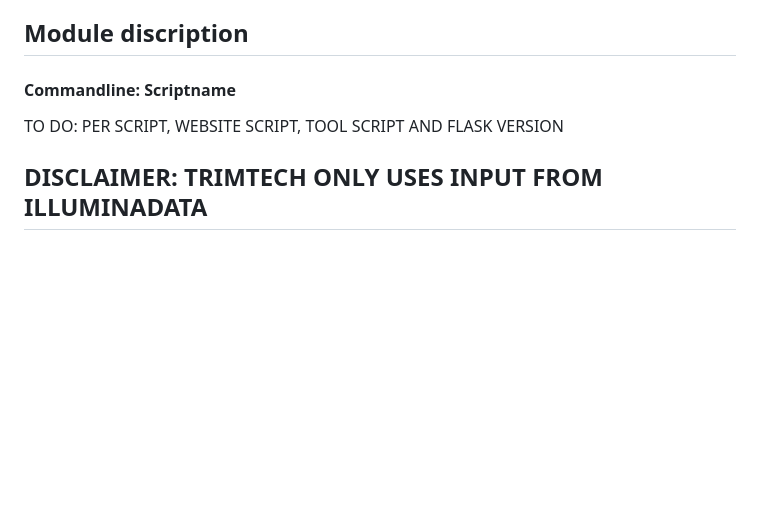
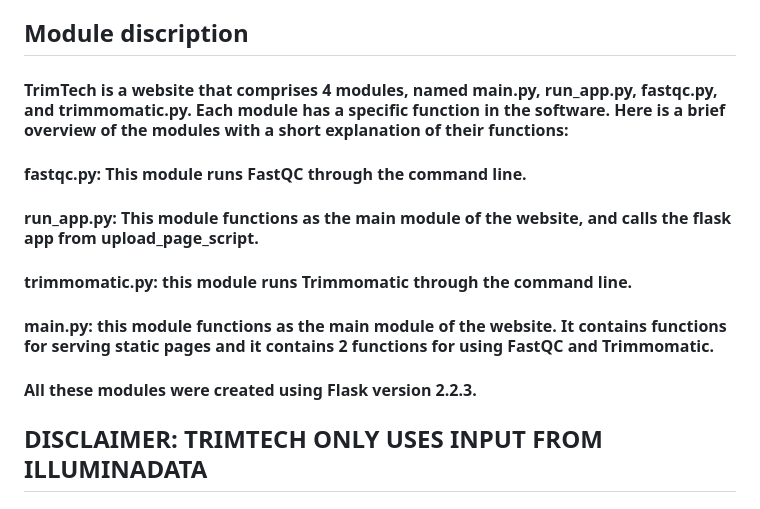
Before and after one commit to KasthuryI/Bio-informatica-toolbox, a Markdown page: README.md, the part around the change. GitHub-like rendering; blank space fills up the shorter version.

Commit message:
added text to module discription

```diff
--- a/README.md
+++ b/README.md
@@ -191,8 +191,16 @@ https://www.bioinformatics.babraham.ac.uk/projects/fastqc/
 http://www.usadellab.org/cms/?page=trimmomatic
 
 ## **Module discription**
-#### Commandline: Scriptname
-TO DO: PER SCRIPT, WEBSITE SCRIPT, TOOL SCRIPT AND FLASK VERSION
+
+#### TrimTech is a website that comprises 4 modules, named main.py, run_app.py, fastqc.py, and trimmomatic.py. Each module has a specific function in the software. Here is a brief overview of the modules with a short explanation of their functions:
+
+#### **fastqc.py**: This module runs FastQC through the command line.
+#### **run_app.py**: This module functions as the main module of the website, and calls the flask app from upload_page_script.
+#### **trimmomatic.py**: this module runs Trimmomatic through the command line.
+#### **main.py**: this module functions as the main module of the website. It contains functions for serving static pages and it contains 2 functions for using FastQC and Trimmomatic.
+
+#### All these modules were created using Flask version 2.2.3.
+
 
 ## **DISCLAIMER: TRIMTECH ONLY USES INPUT FROM ILLUMINADATA**
 
```
